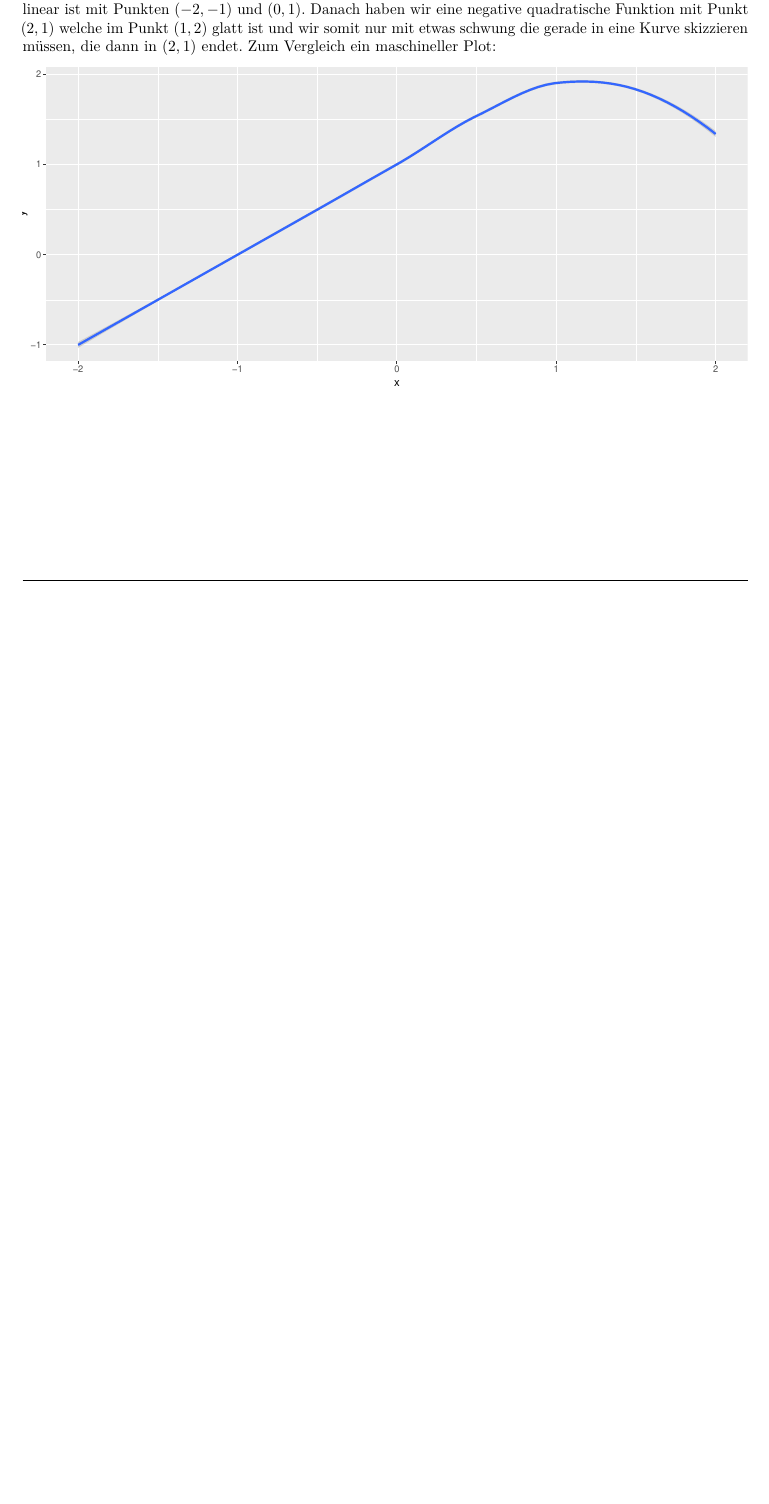
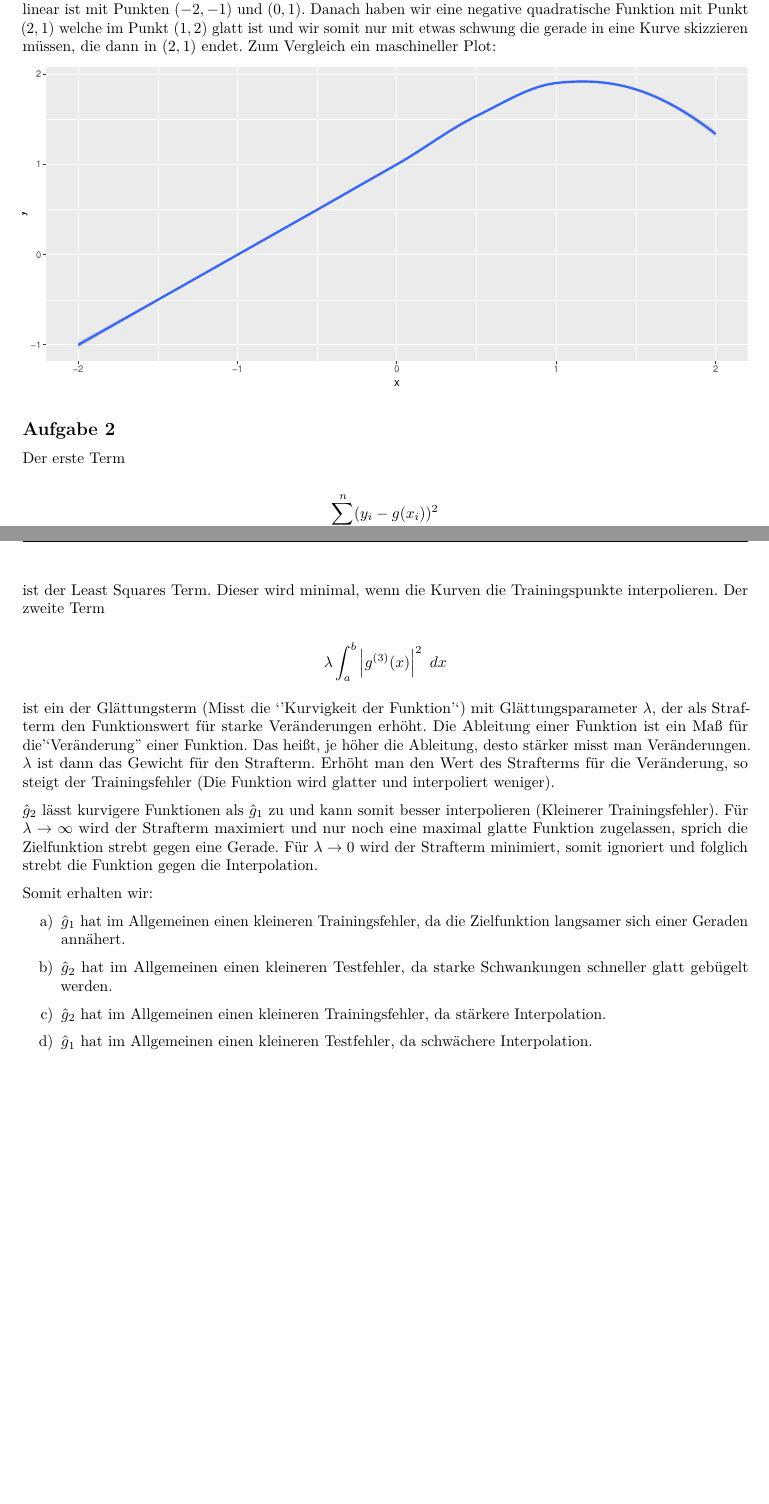
Before and after one commit to maxneuds/nlnp, an R Markdown document (praktikum_07/bericht_07.Rmd): part of the page before the commit and two parts of pages 1 and 2 of 2 after it, the two joined at a grey line, cut so that both start at the same text, the shorter picture padded with empty space. The pictures show the output file praktikum_07/bericht_07.pdf that the author committed with the source.

Commit message:
Praktikum 7, A2 fertig

````diff
--- a/praktikum_07/bericht_07.Rmd
+++ b/praktikum_07/bericht_07.Rmd
@@ -7,6 +7,7 @@ header-includes:
 - \usepackage{amsmath,amssymb,amsthm}
 - \usepackage{dsfont}
 - \usepackage{listings}
+- \usepackage{enumitem}
 - \usepackage{floatrow}
 - \usepackage{fancyhdr}
 - \pagestyle{fancy}
@@ -92,3 +93,33 @@ gg + geom_smooth(
   formula = 'y~x'
 )
 ```
+
+## Aufgabe 2
+
+Der erste Term
+
+$$
+\sum_{i=1}^n (y_i - g(x_i))^2
+$$
+
+ist der Least Squares Term. Dieser wird minimal, wenn die Kurven die Trainingspunkte interpolieren. Der zweite Term
+
+$$
+\lambda \int_a^b \left\vert g^{(3)} (x) \right\vert^2\ dx
+$$
+
+ist ein der Glättungsterm (Misst die ''Kurvigkeit der Funktion'') mit Glättungsparameter $\lambda$, der als Strafterm den Funktionswert für starke Veränderungen erhöht. Die Ableitung einer Funktion ist ein Maß für die ''Veränderung'' einer Funktion. Das heißt, je höher die Ableitung, desto stärker misst man Veränderungen. $\lambda$ ist dann das Gewicht für den Strafterm.
+Erhöht man den Wert des Strafterms für die Veränderung, so steigt der Trainingsfehler (Die Funktion wird glatter und interpoliert weniger).
+
+$\hat g_2$ lässt kurvigere Funktionen als $\hat g_1$ zu und kann somit besser interpolieren (Kleinerer Trainingsfehler).
+Für $\lambda \to \infty$ wird der Strafterm maximiert und nur noch eine maximal glatte Funktion zugelassen, sprich die Zielfunktion strebt gegen eine Gerade.
+Für $\lambda \to 0$ wird der Strafterm minimiert, somit ignoriert und folglich strebt die Funktion gegen die Interpolation.
+
+Somit erhalten wir:
+
+\begin{enumerate}[label=\alph*)]
+\item $\hat g_1$ hat im Allgemeinen einen kleineren Trainingsfehler, da die Zielfunktion langsamer sich einer Geraden annähert.
+\item $\hat g_2$ hat im Allgemeinen einen kleineren Testfehler, da starke Schwankungen schneller glatt gebügelt werden.
+\item $\hat g_2$ hat im Allgemeinen einen kleineren Trainingsfehler, da stärkere Interpolation.
+\item $\hat g_1$ hat im Allgemeinen einen kleineren Testfehler, da schwächere Interpolation.
+\end{enumerate}
````
Also changed, not shown: praktikum_07/bericht_07.pdf.
